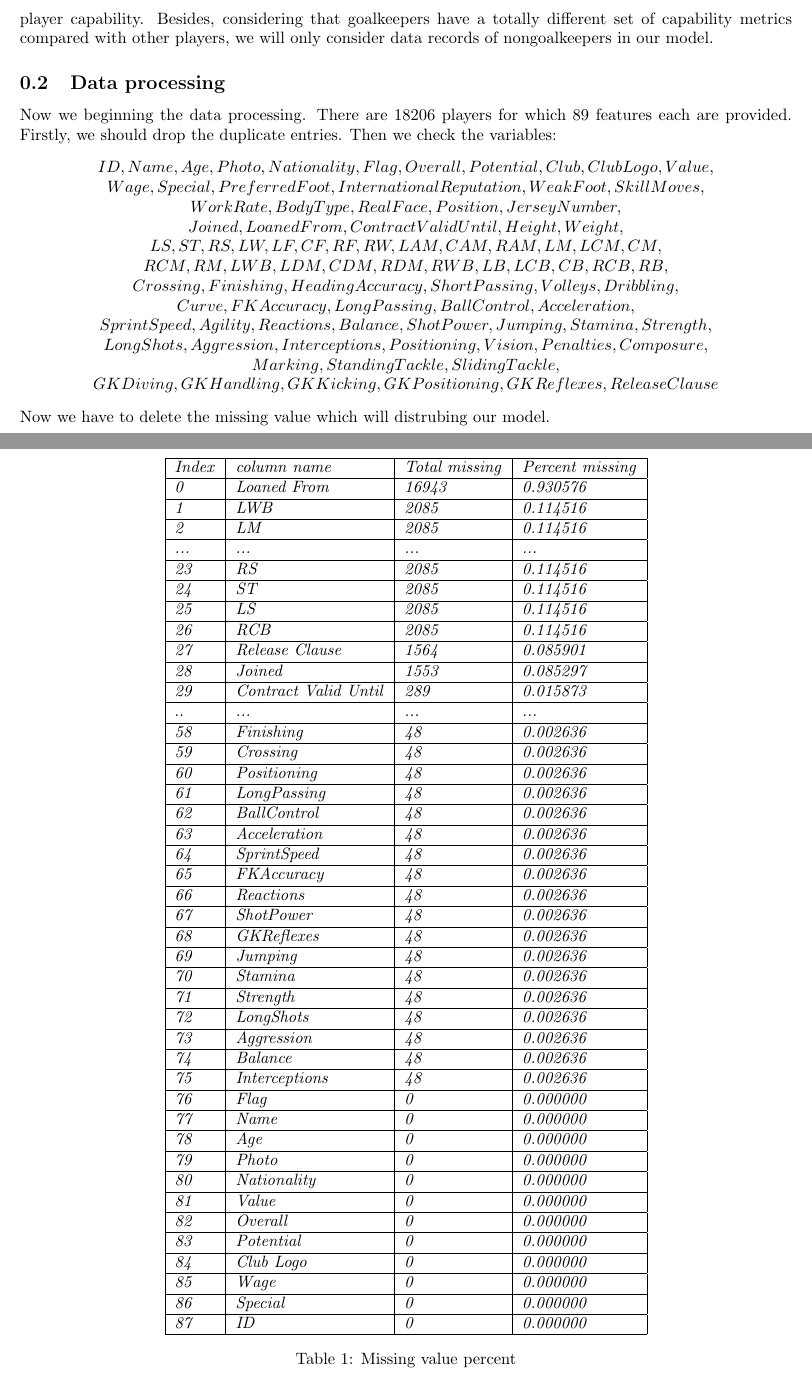
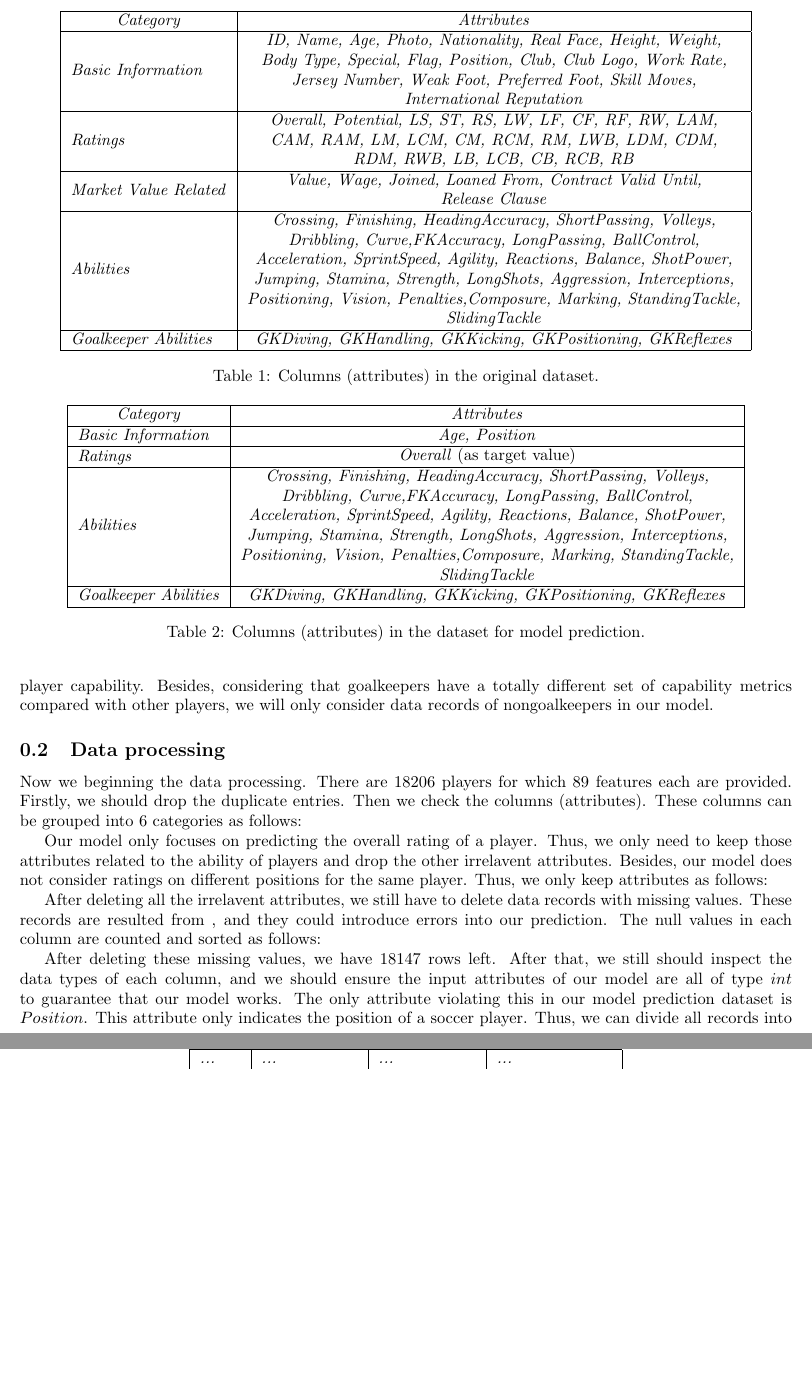
Before and after one commit to AmazingTai/Machine-Learning-2021-Project, a LaTeX paper (Paper/main.tex): two parts of pages 2 and 3 of 5 before the commit and two parts of pages 2 and 3 of 3 after it, joined at a grey line, cut at the place of the change, the shorter picture padded with empty space. Compiled offline with pdfLaTeX.

Commit message:
Dataset chapter updated
- Updated chapter Dataset in LaTeX file.

```diff
--- a/Paper/main.tex
+++ b/Paper/main.tex
@@ -11,6 +11,7 @@
 \usepackage{tikz}
 \usepackage{enumitem}
 \usepackage{amsthm}
+\usepackage{makecell}
 
 %\lhead{\includegraphics[width=0.2\textwidth]{nyush-logo.pdf}}
 \fancypagestyle{firstpage}{%
@@ -98,28 +99,55 @@ metrics compared with other players, we will only consider data records of nongo
 
 Now we beginning the data processing.
 There are 18206 players for which 89 features each are provided. Firstly, we should drop the duplicate entries.
-Then we check the variables:
-\begin{center}
-$ID, Name, Age, Photo, Nationality, Flag, Overall, Potential, Club, Club Logo, Value,$\\
-$Wage, Special, Preferred Foot, International Reputation, Weak Foot, Skill Moves,$\\
-$Work Rate, Body Type, Real Face, Position, Jersey Number, $\\
-$Joined, Loaned From, Contract Valid Until,Height, Weight,$\\
-$LS, ST, RS, LW, LF, CF, RF, RW, LAM, CAM, RAM, LM, LCM, CM,$\\
-$RCM, RM, LWB, LDM, CDM, RDM, RWB, LB, LCB, CB, RCB, RB,$ \\
-$Crossing, Finishing, HeadingAccuracy, ShortPassing, Volleys, Dribbling,$\\
-$Curve, FKAccuracy, LongPassing, BallControl, Acceleration,$\\
-$SprintSpeed, Agility, Reactions, Balance, ShotPower, Jumping, Stamina, Strength,$\\ $LongShots, Aggression, Interceptions, Positioning, Vision, Penalties, Composure,$\\ $Marking, StandingTackle, SlidingTackle,$\\
-$GKDiving, GKHandling, GKKicking, GKPositioning,
-GKReflexes, Release Clause$
-\end{center}
-\\
-Now we have to delete the missing value which will distrubing our model.
+Then we check the columns (attributes). These columns can be grouped into 6 categories as follows:
+
+\begin{table}[]
+    \centering
+    \begin{tabular}{|l|l|}
+    \hline
+    \makecell[c]{\textit{Category}}     &       \makecell[c]{\textit{Attributes}} \\ \hline
+    \textit{Basic Information}          &       \makecell[c]{\textit{ID, Name, Age, Photo, Nationality, Real Face, Height, Weight,} \\
+                                                \textit{Body Type, Special, Flag, Position, Club, Club Logo, Work Rate,} \\
+                                                \textit{Jersey Number, Weak Foot, Preferred Foot, Skill Moves,} \\
+                                                \textit{International Reputation}} \\ \hline
+    \textit{Ratings}                    &       \makecell[c]{\textit{Overall, Potential, LS, ST, RS, LW, LF, CF, RF, RW, LAM,} \\
+                                                \textit{CAM, RAM, LM, LCM, CM, RCM, RM, LWB, LDM, CDM,} \\
+                                                \textit{RDM, RWB, LB, LCB, CB, RCB, RB}} \\ \hline
+    \textit{Market Value Related}       &       \makecell[c]{\textit{Value, Wage, Joined, Loaned From, Contract Valid Until,} \\
+                                                \textit{Release Clause}} \\ \hline
+    \textit{Abilities}                  &       \makecell[c]{\textit{Crossing, Finishing, HeadingAccuracy, ShortPassing, Volleys,} \\
+                                                \textit{Dribbling, Curve,FKAccuracy, LongPassing, BallControl,} \\
+                                                \textit{Acceleration, SprintSpeed, Agility, Reactions, Balance, ShotPower,} \\
+                                                \textit{Jumping, Stamina, Strength, LongShots, Aggression, Interceptions,} \\
+                                                \textit{Positioning, Vision, Penalties,Composure, Marking, StandingTackle,} \\ \textit{SlidingTackle}} \\ \hline
+    \textit{Goalkeeper Abilities}       &       \makecell[c]{\textit{GKDiving, GKHandling, GKKicking, GKPositioning, GKReflexes}} \\ \hline
+    \end{tabular}
+    \caption{Columns (attributes) in the original dataset.}
+\end{table}
+
+\par Our model only focuses on predicting the overall rating of a player. Thus, we only need to keep those attributes related to the ability of players and drop the other irrelavent attributes. Besides, our model does not consider ratings on different positions for the same player. Thus, we only keep attributes as follows:
+
+\begin{table}[]
+    \centering
+    \begin{tabular}{|l|l|}
+    \hline
+    \makecell[c]{\textit{Category}}     &       \makecell[c]{\textit{Attributes}} \\ \hline
+    \textit{Basic Information}          &       \makecell[c]{\textit{Age, Position}} \\ \hline
+    \textit{Ratings}                    &       \makecell[c]{\textit{Overall} (as target value)} \\ \hline
+    \textit{Abilities}                  &       \makecell[c]{\textit{Crossing, Finishing, HeadingAccuracy, ShortPassing, Volleys,} \\
+                                                \textit{Dribbling, Curve,FKAccuracy, LongPassing, BallControl,} \\
+                                                \textit{Acceleration, SprintSpeed, Agility, Reactions, Balance, ShotPower,} \\
+                                                \textit{Jumping, Stamina, Strength, LongShots, Aggression, Interceptions,} \\
+                                                \textit{Positioning, Vision, Penalties,Composure, Marking, StandingTackle,} \\ \textit{SlidingTackle}} \\ \hline
+    \textit{Goalkeeper Abilities}       &       \makecell[c]{\textit{GKDiving, GKHandling, GKKicking, GKPositioning, GKReflexes}} \\ \hline
+    \end{tabular}
+    \caption{Columns (attributes) in the dataset for model prediction.}
+\end{table}
+
+\par After deleting all the irrelavent attributes, we still have to delete data records with missing values. These records are resulted from , and they could introduce errors into our prediction. The null values in each column are counted and sorted as follows:
 
 \begin{table}[]
 \centering
 \begin{tabular}{|l|l|l|l|}
 \hline
 \textit{Index} & \textit{column name}          & \textit{Total missing} & \textit{Percent missing} \\ \hline
-\textit{0}     & \textit{Loaned From}          & \textit{16943}         & \textit{0.930576}        \\ \hline
-\textit{1}     & \textit{LWB}                  & \textit{2085}          & \textit{0.114516}        \\ \hline
-\textit{2}     & \textit{LM}                   & \textit{2085}          & \textit{0.114516}        \\ \hline
@@ -126,39 +161 @@ Now we have to delete the missing value which will distrubing our model.
 \textit{...}   & \textit{...}                  & \textit{...}           & \textit{...}             \\ \hline
-\textit{23}    & \textit{RS}                   & \textit{2085}          & \textit{0.114516}        \\ \hline
-\textit{24}    & \textit{ST}                   & \textit{2085}          & \textit{0.114516}        \\ \hline
-\textit{25}    & \textit{LS}                   & \textit{2085}          & \textit{0.114516}        \\ \hline
-\textit{26}    & \textit{RCB}                  & \textit{2085}          & \textit{0.114516}        \\ \hline
-\textit{27}    & \textit{Release Clause}       & \textit{1564}          & \textit{0.085901}        \\ \hline
-\textit{28}    & \textit{Joined}               & \textit{1553}          & \textit{0.085297}        \\ \hline
-\textit{29}    & \textit{Contract Valid Until} & \textit{289}           & \textit{0.015873}        \\ \hline
-..             & \textit{...}                  & \textit{...}           & \textit{...}             \\ \hline
-\textit{58}    & \textit{Finishing}            & \textit{48}            & \textit{0.002636}        \\ \hline
-\textit{59}    & \textit{Crossing}             & \textit{48}            & \textit{0.002636}        \\ \hline
-\textit{60}    & \textit{Positioning}          & \textit{48}            & \textit{0.002636}        \\ \hline
-\textit{61}    & \textit{LongPassing}          & \textit{48}            & \textit{0.002636}        \\ \hline
-\textit{62}    & \textit{BallControl}          & \textit{48}            & \textit{0.002636}        \\ \hline
-\textit{63}    & \textit{Acceleration}         & \textit{48}            & \textit{0.002636}        \\ \hline
-\textit{64}    & \textit{SprintSpeed}          & \textit{48}            & \textit{0.002636}        \\ \hline
-\textit{65}    & \textit{FKAccuracy}           & \textit{48}            & \textit{0.002636}        \\ \hline
-\textit{66}    & \textit{Reactions}            & \textit{48}            & \textit{0.002636}        \\ \hline
-\textit{67}    & \textit{ShotPower}            & \textit{48}            & \textit{0.002636}        \\ \hline
-\textit{68}    & \textit{GKReflexes}           & \textit{48}            & \textit{0.002636}        \\ \hline
-\textit{69}    & \textit{Jumping}              & \textit{48}            & \textit{0.002636}        \\ \hline
-\textit{70}    & \textit{Stamina}              & \textit{48}            & \textit{0.002636}        \\ \hline
-\textit{71}    & \textit{Strength}             & \textit{48}            & \textit{0.002636}        \\ \hline
-\textit{72}    & \textit{LongShots}            & \textit{48}            & \textit{0.002636}        \\ \hline
-\textit{73}    & \textit{Aggression}           & \textit{48}            & \textit{0.002636}        \\ \hline
-\textit{74}    & \textit{Balance}              & \textit{48}            & \textit{0.002636}        \\ \hline
-\textit{75}    & \textit{Interceptions}        & \textit{48}            & \textit{0.002636}        \\ \hline
-\textit{76}    & \textit{Flag}                 & \textit{0}             & \textit{0.000000}        \\ \hline
-\textit{77}    & \textit{Name}                 & \textit{0}             & \textit{0.000000}        \\ \hline
-\textit{78}    & \textit{Age}                  & \textit{0}             & \textit{0.000000}        \\ \hline
-\textit{79}    & \textit{Photo}                & \textit{0}             & \textit{0.000000}        \\ \hline
-\textit{80}    & \textit{Nationality}          & \textit{0}             & \textit{0.000000}        \\ \hline
-\textit{81}    & \textit{Value}                & \textit{0}             & \textit{0.000000}        \\ \hline
-\textit{82}    & \textit{Overall}              & \textit{0}             & \textit{0.000000}        \\ \hline
-\textit{83}    & \textit{Potential}            & \textit{0}             & \textit{0.000000}        \\ \hline
-\textit{84}    & \textit{Club Logo}            & \textit{0}             & \textit{0.000000}        \\ \hline
-\textit{85}    & \textit{Wage}                 & \textit{0}             & \textit{0.000000}        \\ \hline
-\textit{86}    & \textit{Special}              & \textit{0}             & \textit{0.000000}        \\ \hline
-\textit{87}    & \textit{ID}                   & \textit{0}             & \textit{0.000000}        \\ \hline
@@ -165,4 +165 @@ Now we have to delete the missing value which will distrubing our model.
 \end{tabular}
-\caption{Missing value percent}
-\end{table}
-\newpage
@@ -212,2 +167,4 @@ We have to delete the missing value which will disturbing our model and then we
 \end{table}
 
+\par After deleting these missing values, we have 18147 rows left. After that, we still should inspect the data types of each column, and we should ensure the input attributes of our model are all of type $int$ to guarantee that our model works. The only attribute violating this in our model prediction dataset is $Position$. This attribute only indicates the position of a soccer player. Thus, we can divide all records into different categories according to their positions.
+\par We mainly divide players into 4 positions: \textbf{Forward}, \textbf{Midfielder}, \textbf{Back}, and \textbf{Goalkeeper}, and 4 CSV files are built for each of these categories to store them separately. Specially, we also built a CSV file to store all data together after our processing above.
```
Also changed, not shown: Paper/main.pdf, Paper/main.tex (58 more changed lines), 3 other files.
